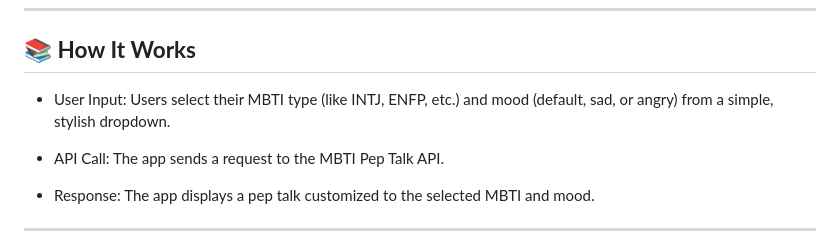
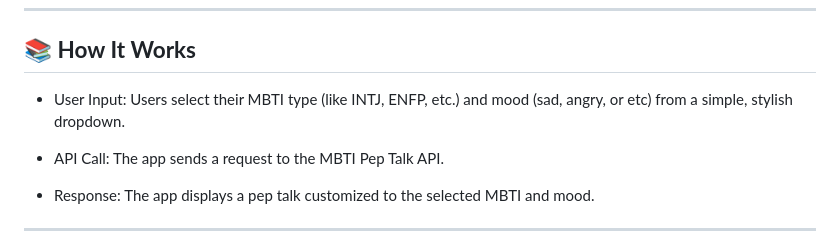
Before and after one commit to jiwon-lieb/peptalk-app, a Markdown page: README.md, the part around the change. Rendered like a GitHub page.

```diff
--- a/README.md
+++ b/README.md
@@ -16,7 +16,7 @@ This app is a creative way to mix motivation with personality psychology, and it
 
 ## 📚 **How It Works**
 
-- User Input: Users select their MBTI type (like INTJ, ENFP, etc.) and mood (default, sad, or angry) from a simple, stylish dropdown.
+- User Input: Users select their MBTI type (like INTJ, ENFP, etc.) and mood (sad, angry, or etc) from a simple, stylish dropdown.
 
 - API Call: The app sends a request to the MBTI Pep Talk API.
 
```
